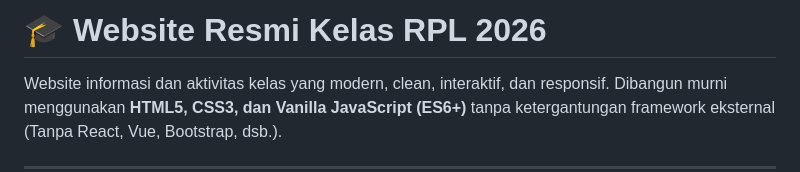
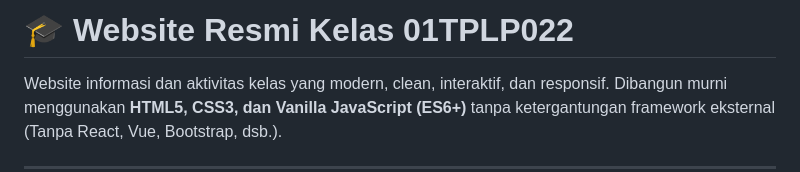
Before and after one commit to Jilumoto/01TPLP022, a Markdown page: README.md, the part around the change. Drawn GitHub-style.

```diff
--- a/README.md
+++ b/README.md
@@ -1,4 +1,4 @@
-# 🎓 Website Resmi Kelas RPL 2026
+# 🎓 Website Resmi Kelas 01TPLP022
 
 Website informasi dan aktivitas kelas yang modern, clean, interaktif, dan responsif. Dibangun murni menggunakan **HTML5, CSS3, dan Vanilla JavaScript (ES6+)** tanpa ketergantungan framework eksternal (Tanpa React, Vue, Bootstrap, dsb.).
 
```
